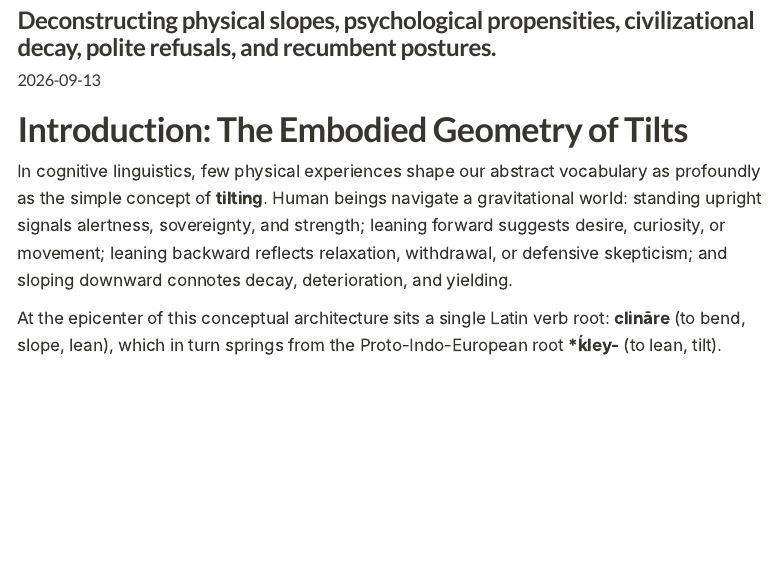
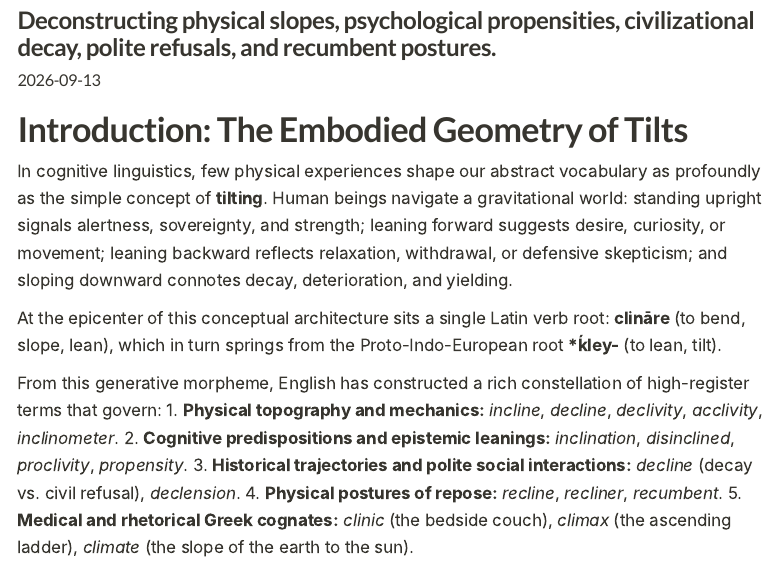
Before and after one commit to igor-kan/english-language, a Quarto document (articles/vocab-2026-09-13-incline-decline-recline.qmd): the page in a window 1100 px wide, from 170 px down. Rendered offline with R 4.5, knitr and Pandoc in place of Quarto, with nearby package versions; menus at the side of the page are left out.

Commit message:
docs(taxonomy): detail the five conceptual arenas governed by the morpheme

```diff
--- a/articles/vocab-2026-09-13-incline-decline-recline.qmd
+++ b/articles/vocab-2026-09-13-incline-decline-recline.qmd
@@ -20,3 +20,10 @@ format:
 In cognitive linguistics, few physical experiences shape our abstract vocabulary as profoundly as the simple concept of **tilting**. Human beings navigate a gravitational world: standing upright signals alertness, sovereignty, and strength; leaning forward suggests desire, curiosity, or movement; leaning backward reflects relaxation, withdrawal, or defensive skepticism; and sloping downward connotes decay, deterioration, and yielding.
 
 At the epicenter of this conceptual architecture sits a single Latin verb root: **clināre** (to bend, slope, lean), which in turn springs from the Proto-Indo-European root **\*ḱley-** (to lean, tilt).
+
+From this generative morpheme, English has constructed a rich constellation of high-register terms that govern:
+1. **Physical topography and mechanics:** *incline*, *decline*, *declivity*, *acclivity*, *inclinometer*.
+2. **Cognitive predispositions and epistemic leanings:** *inclination*, *disinclined*, *proclivity*, *propensity*.
+3. **Historical trajectories and polite social interactions:** *decline* (decay vs. civil refusal), *declension*.
+4. **Physical postures of repose:** *recline*, *recliner*, *recumbent*.
+5. **Medical and rhetorical Greek cognates:** *clinic* (the bedside couch), *climax* (the ascending ladder), *climate* (the slope of the earth to the sun).
```
